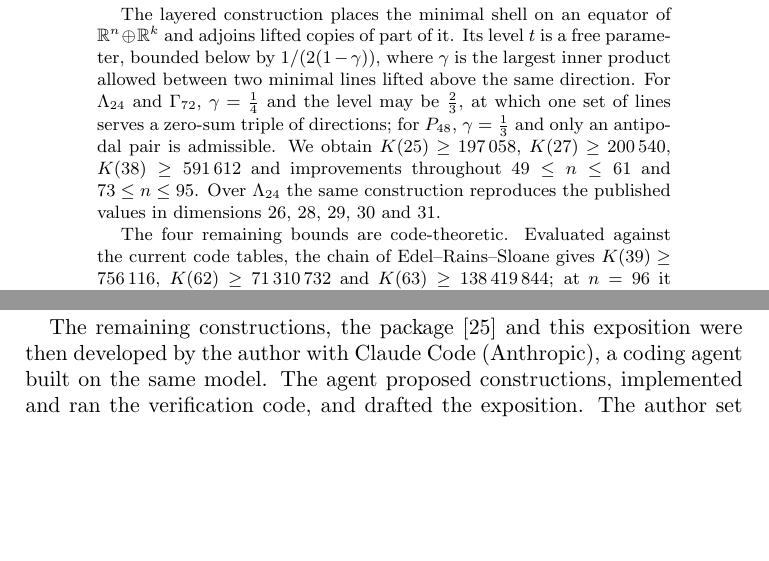
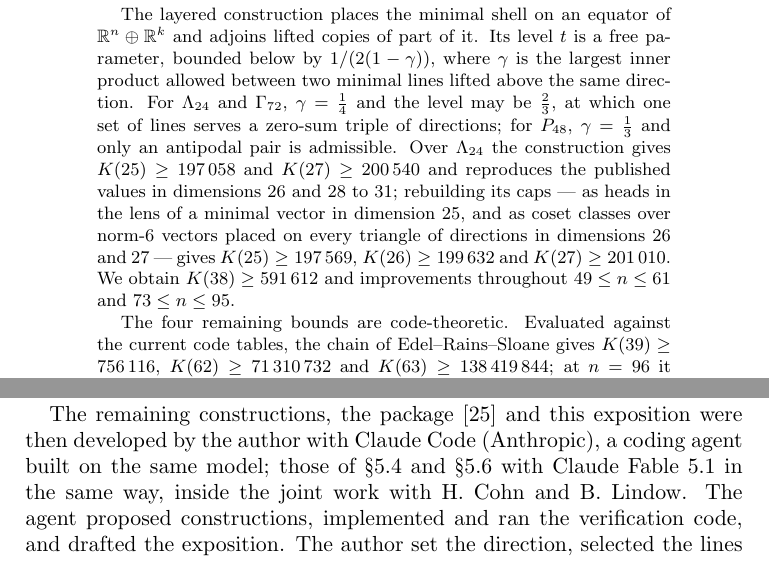
Before and after one commit to alexlegeartis/KissingNumbers, a LaTeX paper (paper/kissing46.tex): two parts of pages 1 and 34 of 37 before the commit and two parts of pages 2 and 35 of 38 after it, joined at a grey line, cut so that both start at the same text, the shorter picture padded with empty space. Compiled offline with pdfLaTeX.

Commit message:
Manuscript: the abstract, the calibration paragraph and the AI statement follow dimensions 26 and 27
The abstract still gave the template's 197058 and 200540 as the results and said the
construction reproduces the table in dimension 26; it now states the template values, then
the rebuilt caps and the three bounds 197569, 199632, 201010.  The calibration text notes
that column k = 2 has no slack in the family and that section 5.7 leaves the family.  The
AI-assistance section credits sections 5.6 and 5.7.  38 pages; factcheck 665, unsupported
and formulas pass; audit passes.

Co-Authored-By: Claude Fable 5.1 <noreply@anthropic.com>

```diff
--- a/paper/kissing46.tex
+++ b/paper/kissing46.tex
@@ -62,10 +62,14 @@ free parameter, bounded below by $1/(2(1-\gamma))$, where $\gamma$ is the larges
 inner product allowed between two minimal lines lifted above the same direction.
 For $\Leech$ and $\Gsz$, $\gamma=\tfrac14$ and the level may be $\tfrac23$, at
 which one set of lines serves a zero-sum triple of directions; for $\Pff$,
-$\gamma=\tfrac13$ and only an antipodal pair is admissible. We obtain $K(25)\ge 197\,058$,
-$K(27)\ge 200\,540$, $K(38)\ge 591\,612$ and improvements throughout
-$49\le n\le 61$ and $73\le n\le 95$. Over $\Leech$ the same construction
-reproduces the published values in dimensions $26$, $28$, $29$, $30$ and $31$.
+$\gamma=\tfrac13$ and only an antipodal pair is admissible. Over $\Leech$ the
+construction gives $K(25)\ge197\,058$ and $K(27)\ge200\,540$ and reproduces the
+published values in dimensions $26$ and $28$ to $31$; rebuilding its caps --- as
+heads in the lens of a minimal vector in dimension $25$, and as coset classes over
+norm-$6$ vectors placed on every triangle of directions in dimensions $26$ and
+$27$ --- gives $K(25)\ge197\,569$, $K(26)\ge199\,632$ and $K(27)\ge201\,010$.
+We obtain $K(38)\ge 591\,612$ and improvements throughout $49\le n\le 61$ and
+$73\le n\le 95$.
 
 The four remaining bounds are code-theoretic. Evaluated against the current code
 tables, the chain of Edel--Rains--Sloane gives $K(39)\ge 756\,116$,
@@ -1987,7 +1993,8 @@ at the fortieth prompt; most of the thirty-nine earlier prompts were some form o
 
 The remaining constructions, the package \cite{repo} and this exposition were then
 developed by the author with Claude Code (Anthropic), a coding agent built on the
-same model. The agent proposed constructions, implemented and ran the verification
+same model; those of \S\ref{ss:d25} and \S\ref{ss:d2627} with Claude Fable~5.1
+in the same way, inside the joint work with H.~Cohn and B.~Lindow. The agent proposed constructions, implemented and ran the verification
 code, and drafted the exposition. The author set the direction, selected the lines
 to pursue and reviewed the text and the certificates.
 
```
Also changed, not shown: README.md, paper/README.md, paper/kissing46.pdf, paper/kissing46.tex (4 more changed lines).
